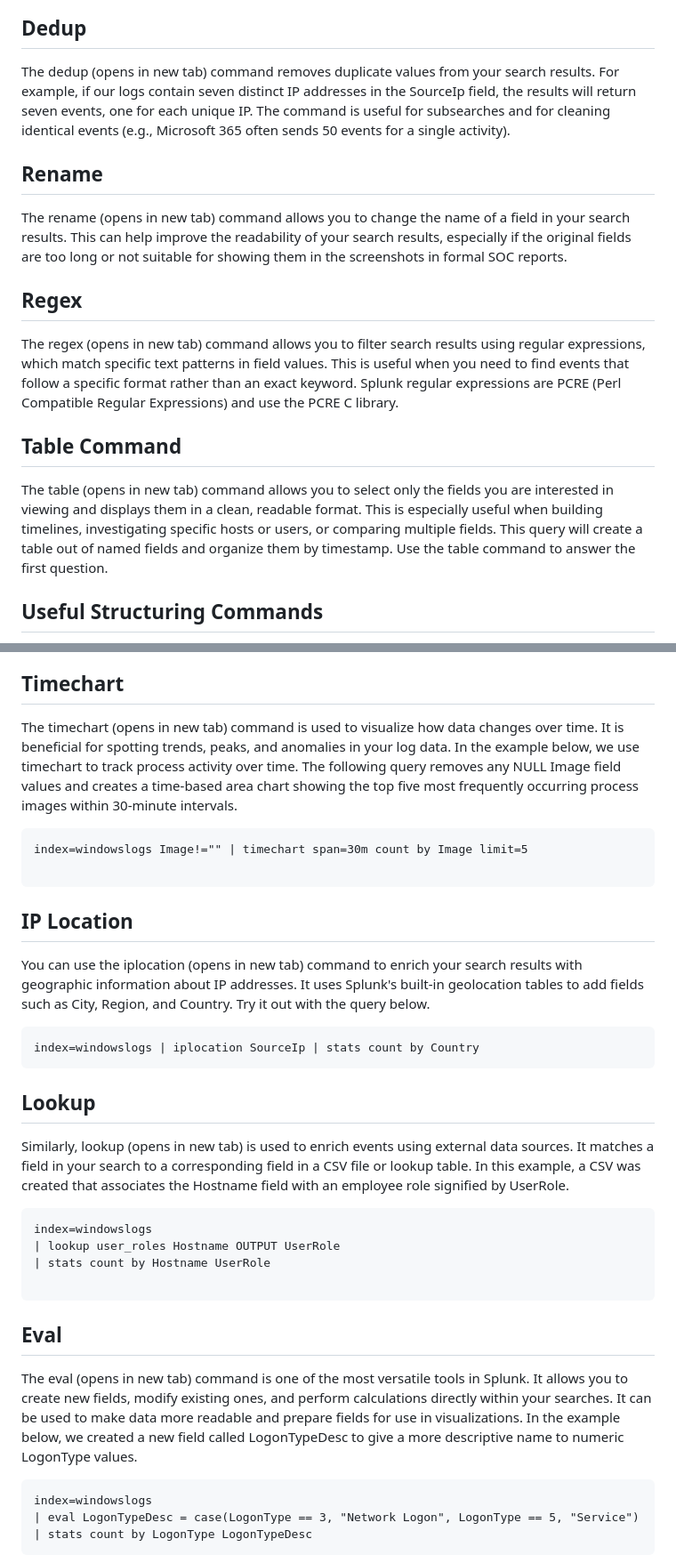
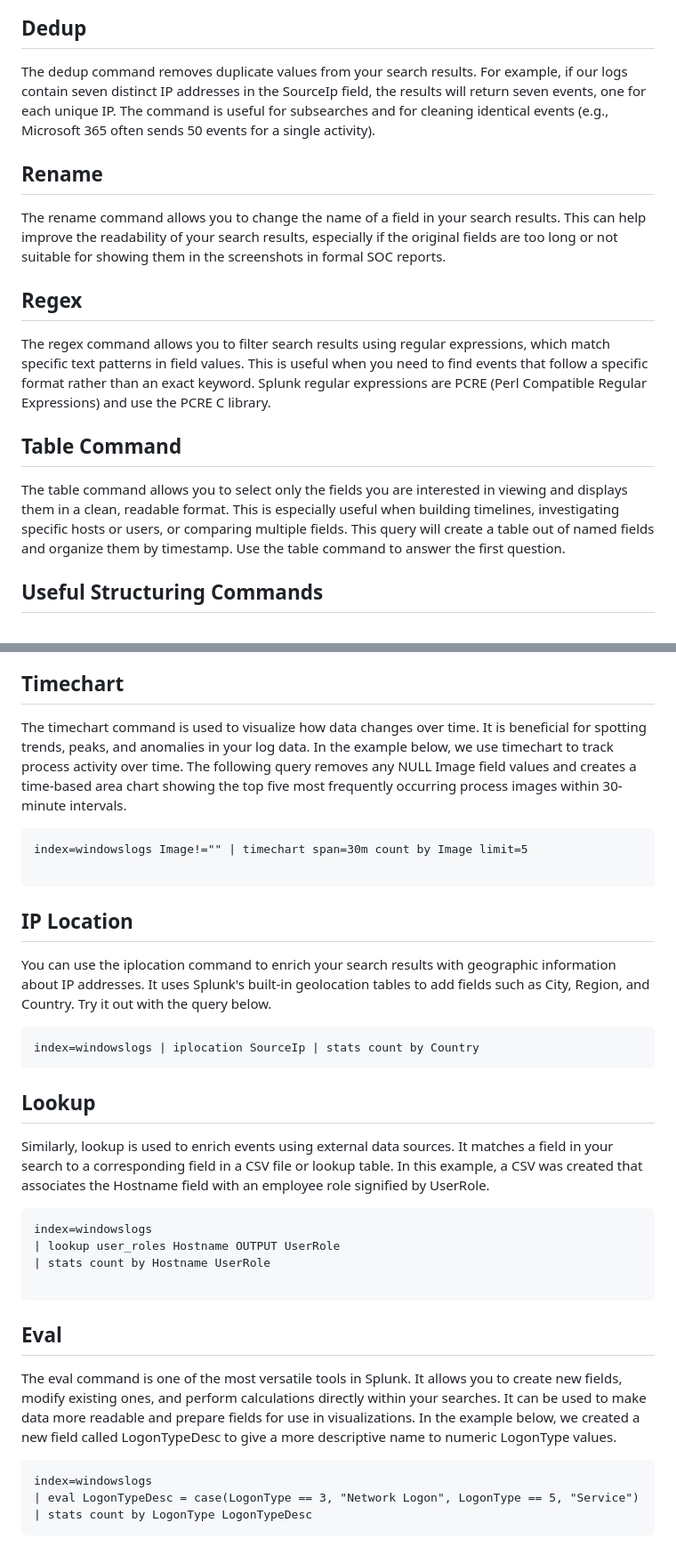
Before and after one commit to Kermit9909/Welcome, a Markdown page: Splunk/search_reporting.md, 2 parts joined by grey strips. Shown at 89% size. GitHub-like rendering.

````diff
--- a/Splunk/search_reporting.md
+++ b/Splunk/search_reporting.md
@@ -44,19 +44,19 @@ More available fields: If more fields are available, they can be accessed and se
 
 ## Dedup
 
-The dedup (opens in new tab) command removes duplicate values from your search results. For example, if our logs contain seven distinct IP addresses in the SourceIp field, the results will return seven events, one for each unique IP. The command is useful for subsearches and for cleaning identical events (e.g., Microsoft 365 often sends 50 events for a single activity).
+The dedup command removes duplicate values from your search results. For example, if our logs contain seven distinct IP addresses in the SourceIp field, the results will return seven events, one for each unique IP. The command is useful for subsearches and for cleaning identical events (e.g., Microsoft 365 often sends 50 events for a single activity).
 
 ## Rename
 
-The rename (opens in new tab) command allows you to change the name of a field in your search results. This can help improve the readability of your search results, especially if the original fields are too long or not suitable for showing them in the screenshots in formal SOC reports.
+The rename command allows you to change the name of a field in your search results. This can help improve the readability of your search results, especially if the original fields are too long or not suitable for showing them in the screenshots in formal SOC reports.
 
 ## Regex
 
-The regex (opens in new tab) command allows you to filter search results using regular expressions, which match specific text patterns in field values. This is useful when you need to find events that follow a specific format rather than an exact keyword. Splunk regular expressions are PCRE (Perl Compatible Regular Expressions) and use the PCRE C library.
+The regex command allows you to filter search results using regular expressions, which match specific text patterns in field values. This is useful when you need to find events that follow a specific format rather than an exact keyword. Splunk regular expressions are PCRE (Perl Compatible Regular Expressions) and use the PCRE C library.
 
 ## Table Command
 
-The table (opens in new tab) command allows you to select only the fields you are interested in viewing and displays them in a clean, readable format. This is especially useful when building timelines, investigating specific hosts or users, or comparing multiple fields. This query will create a table out of named fields and organize them by timestamp. Use the table command to answer the first question.
+The table command allows you to select only the fields you are interested in viewing and displays them in a clean, readable format. This is especially useful when building timelines, investigating specific hosts or users, or comparing multiple fields. This query will create a table out of named fields and organize them by timestamp. Use the table command to answer the first question.
 
 ## Useful Structuring Commands
 
@@ -98,7 +98,7 @@ The chart (opens in new tab) command returns your search results in a table, whi
 
 ## Timechart
 
-The timechart (opens in new tab) command is used to visualize how data changes over time. It is beneficial for spotting trends, peaks, and anomalies in your log data. In the example below, we use timechart to track process activity over time. The following query removes any NULL Image field values and creates a time-based area chart showing the top five most frequently occurring process images within 30-minute intervals.
+The timechart command is used to visualize how data changes over time. It is beneficial for spotting trends, peaks, and anomalies in your log data. In the example below, we use timechart to track process activity over time. The following query removes any NULL Image field values and creates a time-based area chart showing the top five most frequently occurring process images within 30-minute intervals.
 
 ```
 index=windowslogs Image!="" | timechart span=30m count by Image limit=5
@@ -106,7 +106,7 @@ index=windowslogs Image!="" | timechart span=30m count by Image limit=5
 ```
 ## IP Location
 
-You can use the iplocation (opens in new tab) command to enrich your search results with geographic information about IP addresses. It uses Splunk's built-in geolocation tables to add fields such as City, Region, and Country. Try it out with the query below.
+You can use the iplocation command to enrich your search results with geographic information about IP addresses. It uses Splunk's built-in geolocation tables to add fields such as City, Region, and Country. Try it out with the query below.
 
 ```
 index=windowslogs | iplocation SourceIp | stats count by Country
@@ -114,7 +114,7 @@ index=windowslogs | iplocation SourceIp | stats count by Country
 
 ## Lookup
 
-Similarly, lookup (opens in new tab) is used to enrich events using external data sources. It matches a field in your search to a corresponding field in a CSV file or lookup table. In this example, a CSV was created that associates the Hostname field with an employee role signified by UserRole.
+Similarly, lookup is used to enrich events using external data sources. It matches a field in your search to a corresponding field in a CSV file or lookup table. In this example, a CSV was created that associates the Hostname field with an employee role signified by UserRole.
 
 ```
 index=windowslogs
@@ -125,7 +125,7 @@ index=windowslogs
 
 ## Eval
 
-The eval (opens in new tab) command is one of the most versatile tools in Splunk. It allows you to create new fields, modify existing ones, and perform calculations directly within your searches. It can be used to make data more readable and prepare fields for use in visualizations. In the example below, we created a new field called LogonTypeDesc to give a more descriptive name to numeric LogonType values.
+The eval command is one of the most versatile tools in Splunk. It allows you to create new fields, modify existing ones, and perform calculations directly within your searches. It can be used to make data more readable and prepare fields for use in visualizations. In the example below, we created a new field called LogonTypeDesc to give a more descriptive name to numeric LogonType values.
 
 ```
 index=windowslogs
````
Also changed, not shown: thm/rooms/Benign.md (added, +70 -0 lines).
